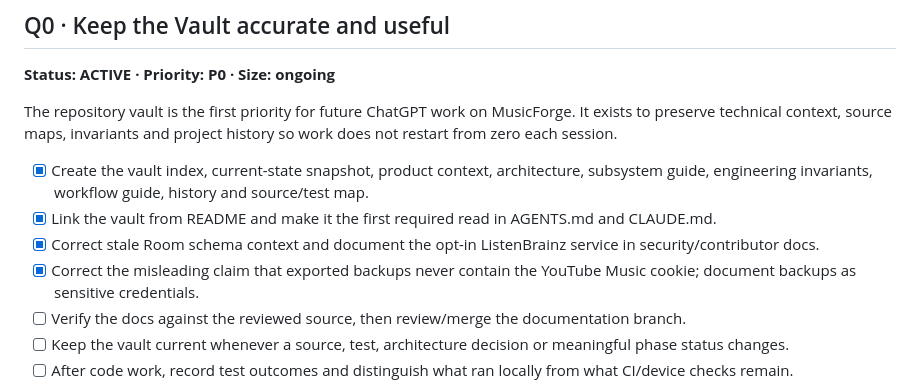
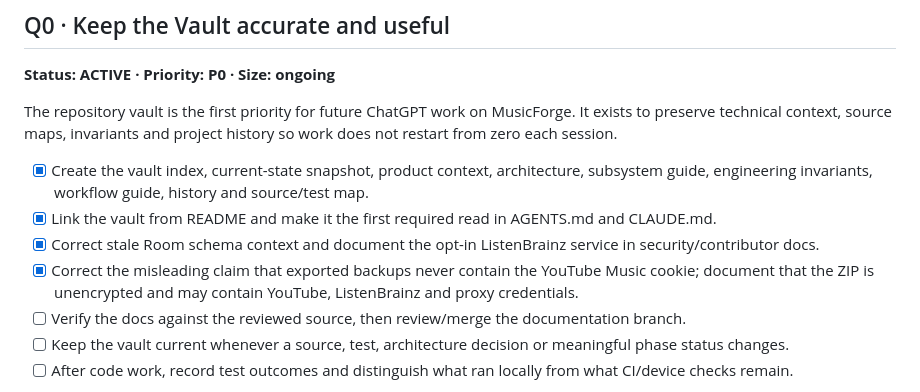
Before and after one commit to apathane/MusicForge, a Markdown page: docs/QUEST-BOARD.md, the part around the change. GitHub-like rendering.

Commit message:
docs: clarify backup credential boundary in vault quest
Co-Authored-By: Claude Opus 5.5 <noreply@anthropic.com>

```diff
--- a/docs/QUEST-BOARD.md
+++ b/docs/QUEST-BOARD.md
@@ -23,7 +23,7 @@ The repository vault is the first priority for future ChatGPT work on MusicForge
 - [x] Create the vault index, current-state snapshot, product context, architecture, subsystem guide, engineering invariants, workflow guide, history and source/test map.
 - [x] Link the vault from README and make it the first required read in AGENTS.md and CLAUDE.md.
 - [x] Correct stale Room schema context and document the opt-in ListenBrainz service in security/contributor docs.
-- [x] Correct the misleading claim that exported backups never contain the YouTube Music cookie; document backups as sensitive credentials.
+- [x] Correct the misleading claim that exported backups never contain the YouTube Music cookie; document that the ZIP is unencrypted and may contain YouTube, ListenBrainz and proxy credentials.
 - [ ] Verify the docs against the reviewed source, then review/merge the documentation branch.
 - [ ] Keep the vault current whenever a source, test, architecture decision or meaningful phase status changes.
 - [ ] After code work, record test outcomes and distinguish what ran locally from what CI/device checks remain.
```
